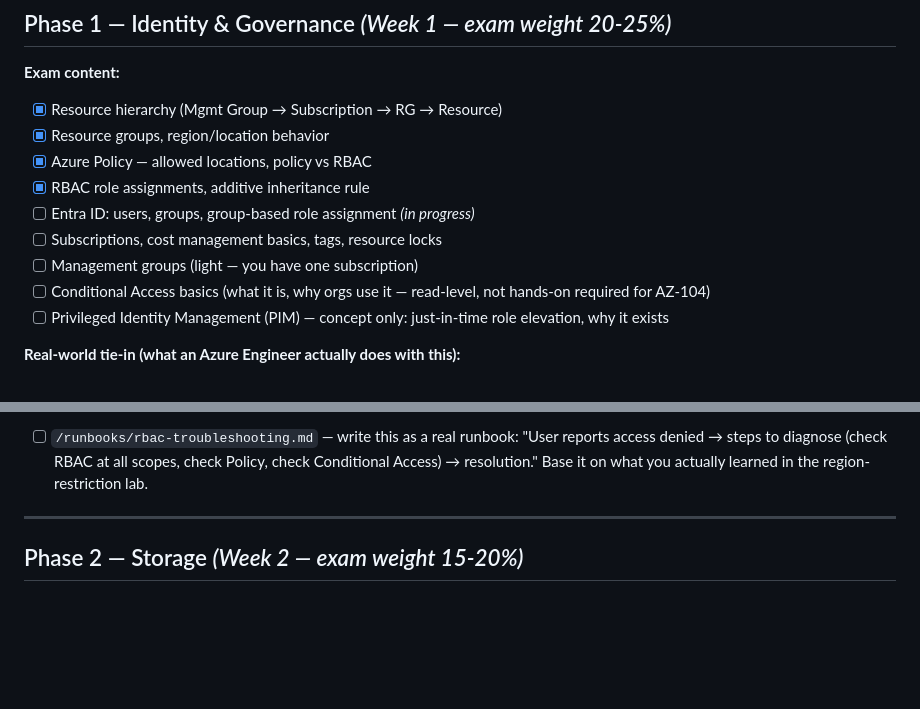
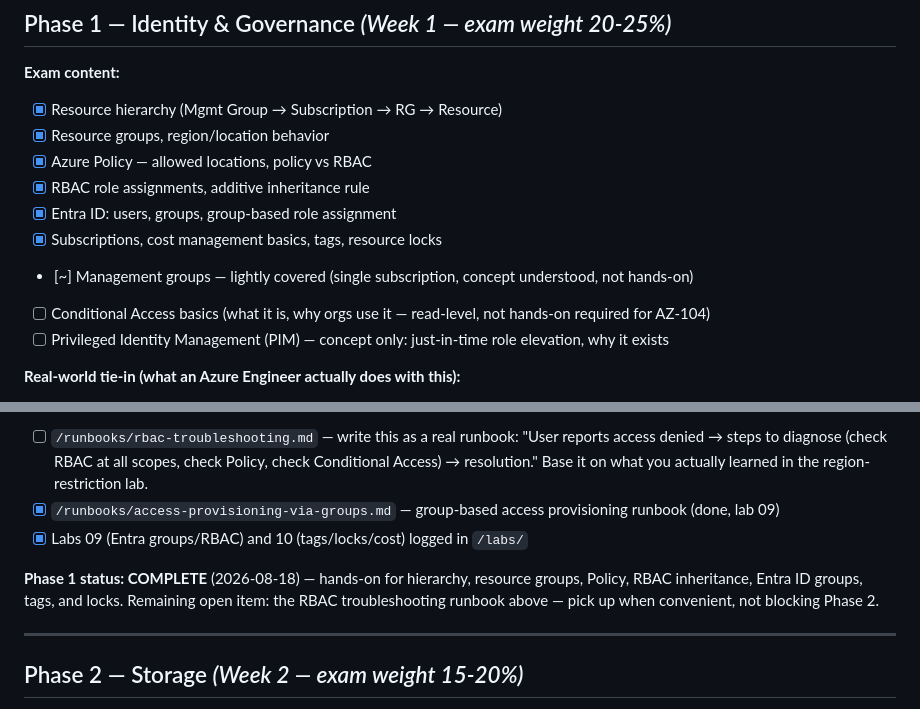
Before and after one commit to FunsoExpert/azure-learning-journey, a Markdown page: ROADMAP.md, 2 parts joined by grey strips. Drawn GitHub-style; blank space fills up the shorter version.

Commit message:
Complete Phase 1: tags, locks, cost management - lab 10 + roadmap update

```diff
--- a/ROADMAP.md
+++ b/ROADMAP.md
@@ -32,9 +32,9 @@ Commit after every lab — small, frequent commits. This is a real hiring-manage
 - [x] Resource groups, region/location behavior
 - [x] Azure Policy — allowed locations, policy vs RBAC
 - [x] RBAC role assignments, additive inheritance rule
-- [ ] Entra ID: users, groups, group-based role assignment *(in progress)*
-- [ ] Subscriptions, cost management basics, tags, resource locks
-- [ ] Management groups (light — you have one subscription)
+- [x] Entra ID: users, groups, group-based role assignment
+- [x] Subscriptions, cost management basics, tags, resource locks
+- [~] Management groups — lightly covered (single subscription, concept understood, not hands-on)
 - [ ] Conditional Access basics (what it is, why orgs use it — read-level, not hands-on required for AZ-104)
 - [ ] Privileged Identity Management (PIM) — concept only: just-in-time role elevation, why it exists
 
@@ -46,6 +46,10 @@ Commit after every lab — small, frequent commits. This is a real hiring-manage
 
 **Documentation task:**
 - [ ] `/runbooks/rbac-troubleshooting.md` — write this as a real runbook: "User reports access denied → steps to diagnose (check RBAC at all scopes, check Policy, check Conditional Access) → resolution." Base it on what you actually learned in the region-restriction lab.
+- [x] `/runbooks/access-provisioning-via-groups.md` — group-based access provisioning runbook (done, lab 09)
+- [x] Labs 09 (Entra groups/RBAC) and 10 (tags/locks/cost) logged in `/labs/`
+
+**Phase 1 status: COMPLETE** (2026-08-18) — hands-on for hierarchy, resource groups, Policy, RBAC inheritance, Entra ID groups, tags, and locks. Remaining open item: the RBAC troubleshooting runbook above — pick up when convenient, not blocking Phase 2.
 
 ---
 
```
Also changed, not shown: labs/10-tags-locks-cost.md (added, +45 -0 lines).
